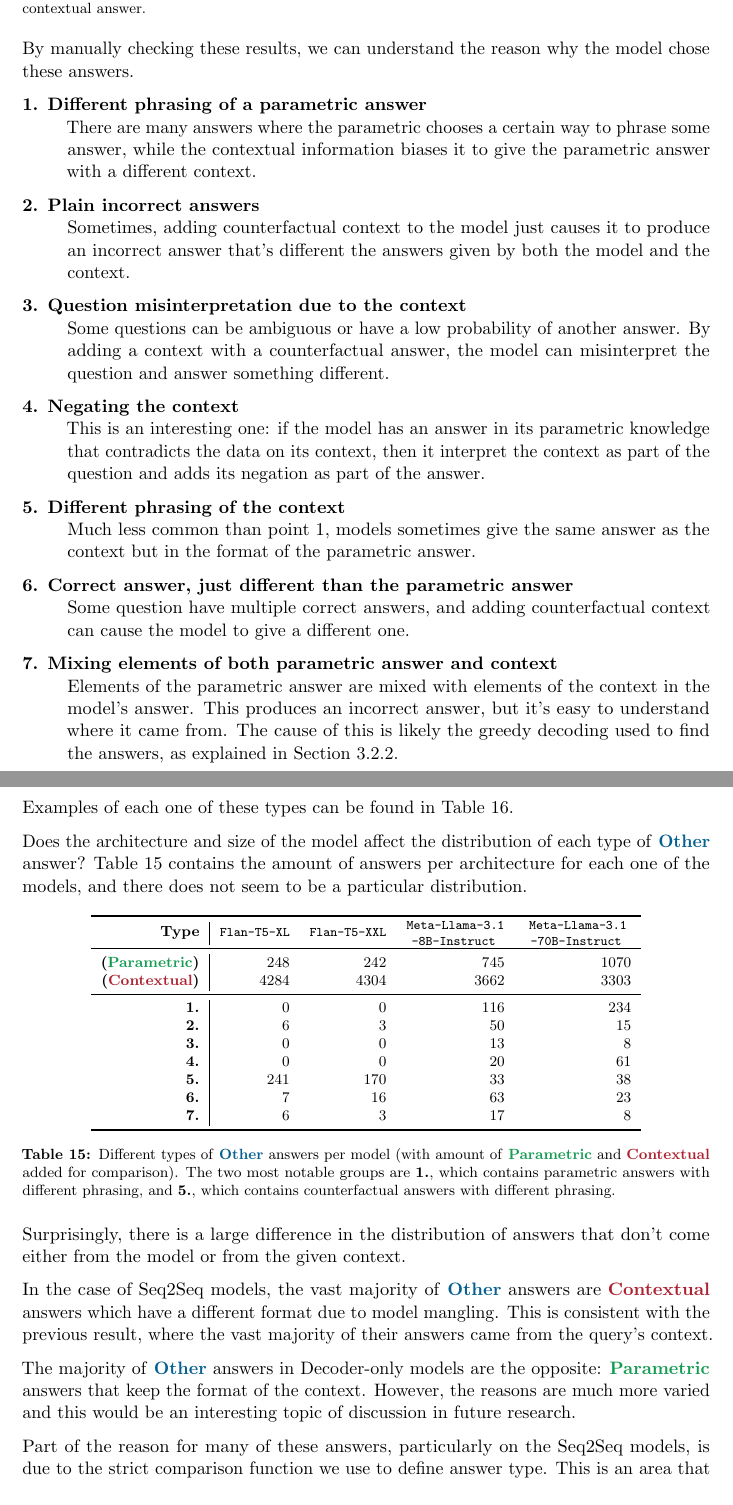
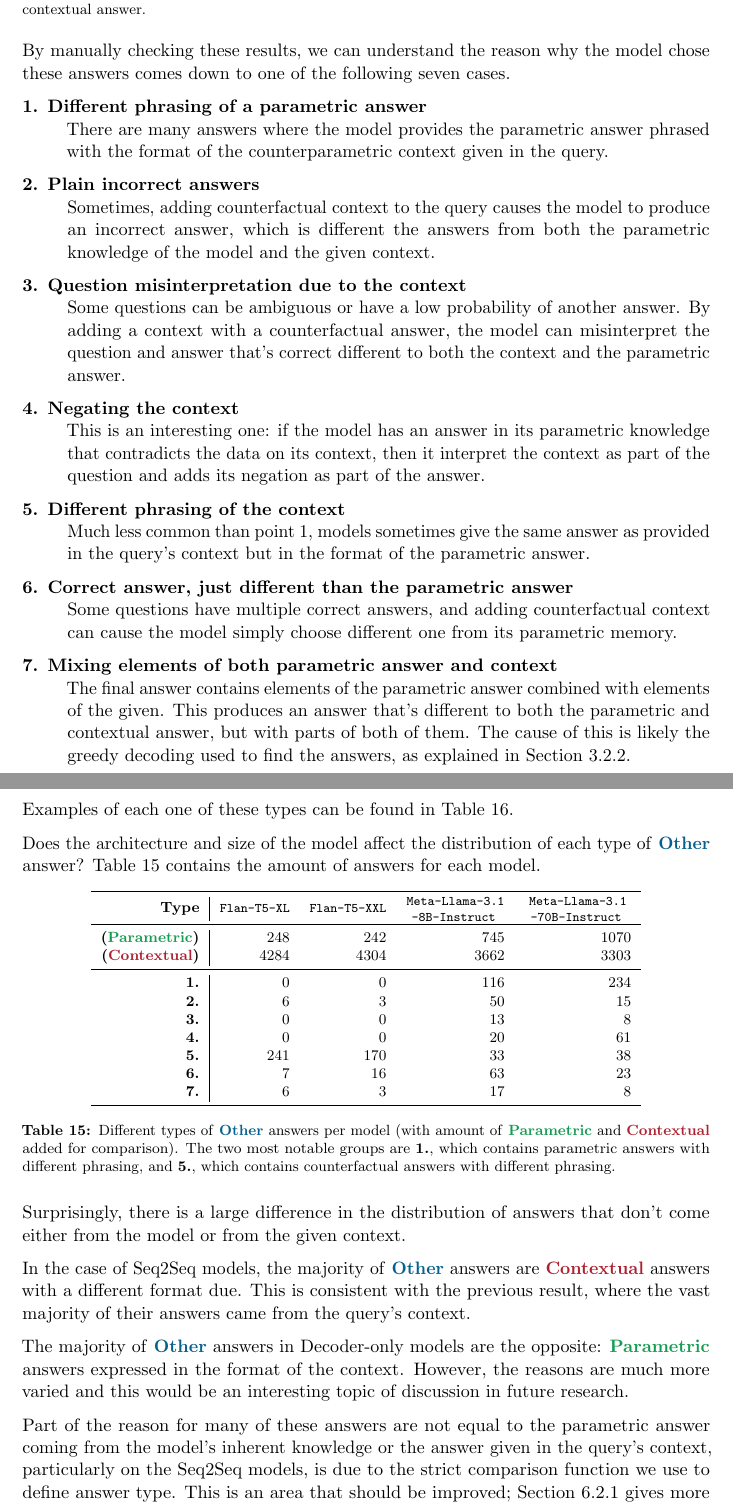
Before and after one commit to mfixman/rag-thesis, a LaTeX paper (Report/knowledge_grounding.tex, which reads Report/discussion.tex): two parts of pages 35 and 36 of 70, joined at a grey line, cut so that both start at the same text. The pictures show the PDF file Report/tex/knowledge_grounding.pdf that the author committed with the source.

Commit message:
Corrected Discussion.

```diff
--- a/Report/discussion.tex
+++ b/Report/discussion.tex
@@ -66,3 +66,5 @@ With this information, we can say that \textbf{the size of Decoder-only models \
 
 This is consistent with similar results found for other Decoder-only models, such as Pythia and GPT-2 \citep{factual_recall}.
 
+\subsection{What are all these Others?}
+\label{what_are_all_these_others}
@@ -85,32 +86,32 @@ The numbers of these entries, per model, are presented in \cref{others_list}.
 	\label{others_list}
 \end{table}
 
-By manually checking these results, we can understand the reason why the model chose these answers.
+By manually checking these results, we can understand the reason why the model chose these answers comes down to one of the following seven cases.
 
 \begin{description}[style=nextline]
 	\item[1. Different phrasing of a parametric answer]
-		There are many answers where the parametric chooses a certain way to phrase some answer, while the contextual information biases it to give the parametric answer with a different context.
+		There are many answers where the model provides the parametric answer phrased with the format of the counterparametric context given in the query.
 	\item[2. Plain incorrect answers]
-		Sometimes, adding counterfactual context to the model just causes it to produce an incorrect answer that's different the answers given by both the model and the context.
+		Sometimes, adding counterfactual context to the query causes the model to produce an incorrect answer, which is different the answers from both the parametric knowledge of the model and the given context.
 	\item[3. Question misinterpretation due to the context]
 		Some questions can be ambiguous or have a low probability of another answer.
-		By adding a context with a counterfactual answer, the model can misinterpret the question and answer something different.
+		By adding a context with a counterfactual answer, the model can misinterpret the question and answer that's correct different to both the context and the parametric answer.
 	\item[4. Negating the context]
 		This is an interesting one: if the model has an answer in its parametric knowledge that contradicts the data on its context, then it interpret the context as part of the question and adds its negation as part of the answer.
 	\item[5. Different phrasing of the context]
-		Much less common than point 1, models sometimes give the same answer as the context but in the format of the parametric answer.
+		Much less common than point 1, models sometimes give the same answer as provided in the query's context but in the format of the parametric answer.
 	\item[6. Correct answer, just different than the parametric answer]
-		Some question have multiple correct answers, and adding counterfactual context can cause the model to give a different one.
+		Some questions have multiple correct answers, and adding counterfactual context can cause the model simply choose different one from its parametric memory.
 	\item[7. Mixing elements of both parametric answer and context]
-		Elements of the parametric answer are mixed with elements of the context in the model's answer.
-		This produces an incorrect answer, but it's easy to understand where it came from.
+		The final answer contains elements of the parametric answer combined with elements of the given.
+		This produces an answer that's different to both the parametric and contextual answer, but with parts of both of them.
 		The cause of this is likely the greedy decoding used to find the answers, as explained in \cref{methodology_type_of_answer}.
 \end{description}
 
 Examples of each one of these types can be found in \cref{other_examples}.
 
 Does the architecture and size of the model affect the distribution of each type of \Other{} answer?
-\Cref{other_results_category} contains the amount of answers per architecture for each one of the models, and there does not seem to be a particular distribution.
+\Cref{other_results_category} contains the amount of answers for each model.
 
 \begin{table}[ht]
 	\centering
@@ -137,13 +138,13 @@ Does the architecture and size of the model affect the distribution of each type
 
 Surprisingly, there is a large difference in the distribution of answers that don't come either from the model or from the given context.
 
-In the case of Seq2Seq models, the vast majority of \Other{} answers are \Contextual{} answers which have a different format due to model mangling.
+In the case of Seq2Seq models, the majority of \Other{} answers are \Contextual{} answers with a different format due.
 This is consistent with the previous result, where the vast majority of their answers came from the query's context.
 
-The majority of \Other{} answers in Decoder-only models are the opposite: \Parametric{} answers that keep the format of the context.
+The majority of \Other{} answers in Decoder-only models are the opposite: \Parametric{} answers expressed in the format of the context.
 However, the reasons are much more varied and this would be an interesting topic of discussion in future research.
 
-Part of the reason for many of these answers, particularly on the Seq2Seq models, is due to the strict comparison function we use to define answer type.
+Part of the reason for many of these answers are not equal to the parametric answer coming from the model's inherent knowledge or the answer given in the query's context, particularly on the Seq2Seq models, is due to the strict comparison function we use to define answer type.
 This is an area that should be improved; \cref{other_problems} gives more information and various suggestions on how to compare results that might be relevant on future work.
 
 \begin{table}[p]
@@ -190,7 +191,7 @@ This conjecture seems to be true regardless of model size or question type (see
 
 The cause for the difference in the perplexity values for different architectures is likely the same as discussed in \cref{model_architecture_parametric} on why the \texttt{Flan-T5} models generally have better performance on these tasks than \texttt{Llama} models.
 \begin{description}
-	\item[Model Architecture] By processing the entire input in one go, the Seq2Seq encoding step processes information in the context in the encoding step first before starting decoding. In Decoder-only models, the shift from going from contextual to parametric knowledge is less abrupt, resulting in a less pronounced change in perplexity.
+	\item[Model Architecture] By processing the entire input in one go, the Seq2Seq encoding step processes information in the context before starting decoding. In Decoder-only models, the shift from going from contextual to parametric knowledge is less abrupt, resulting in a less pronounced change in perplexity.
 	\item[Training Data] \texttt{Flan-T5} models are trained in data where getting information from the query itself is more relevant.
 		In a sense, they are biased to being more surprised when producing a parametric answer.
 \end{description}
@@ -205,7 +206,7 @@ The results in \cref{perplexity_flan_table,perplexity_llama_table} seem consiste
 
 \begin{figure}[hb]
 	\centering
-	\includegraphics[width=.85\textwidth]{roc_auc.png}
+	\includegraphics[width=.87\textwidth]{roc_auc.png}
 	\caption{ROC curve of the four tested models to find out whether an answer came from the \Parametric{} knowledge of a model using the perplexity of the answer.}
 	\label{roc_auc}
 \end{figure}
```
Also changed, not shown: Report/tex/knowledge_grounding.pdf, Report/discussion.tex (27 more changed lines).
